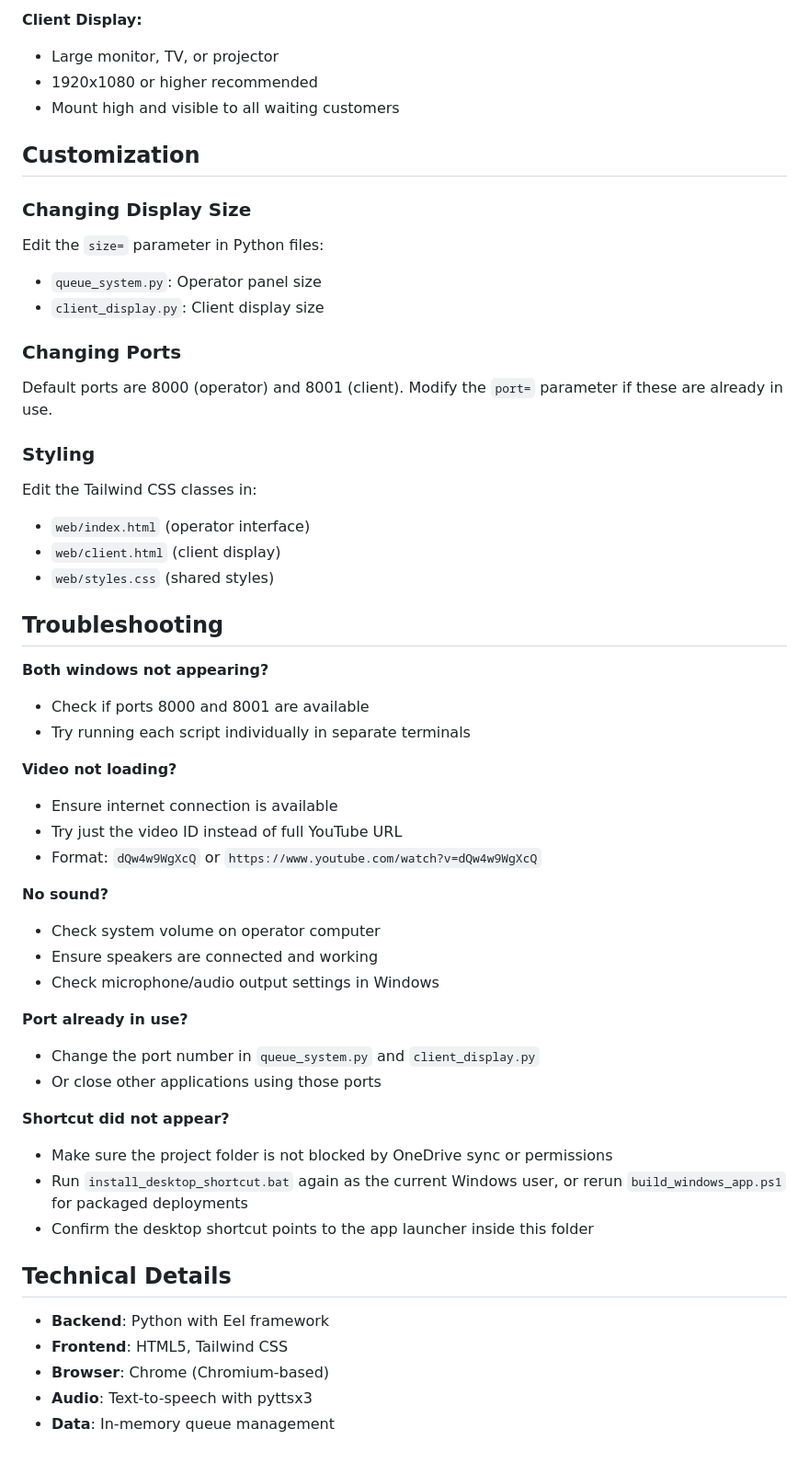
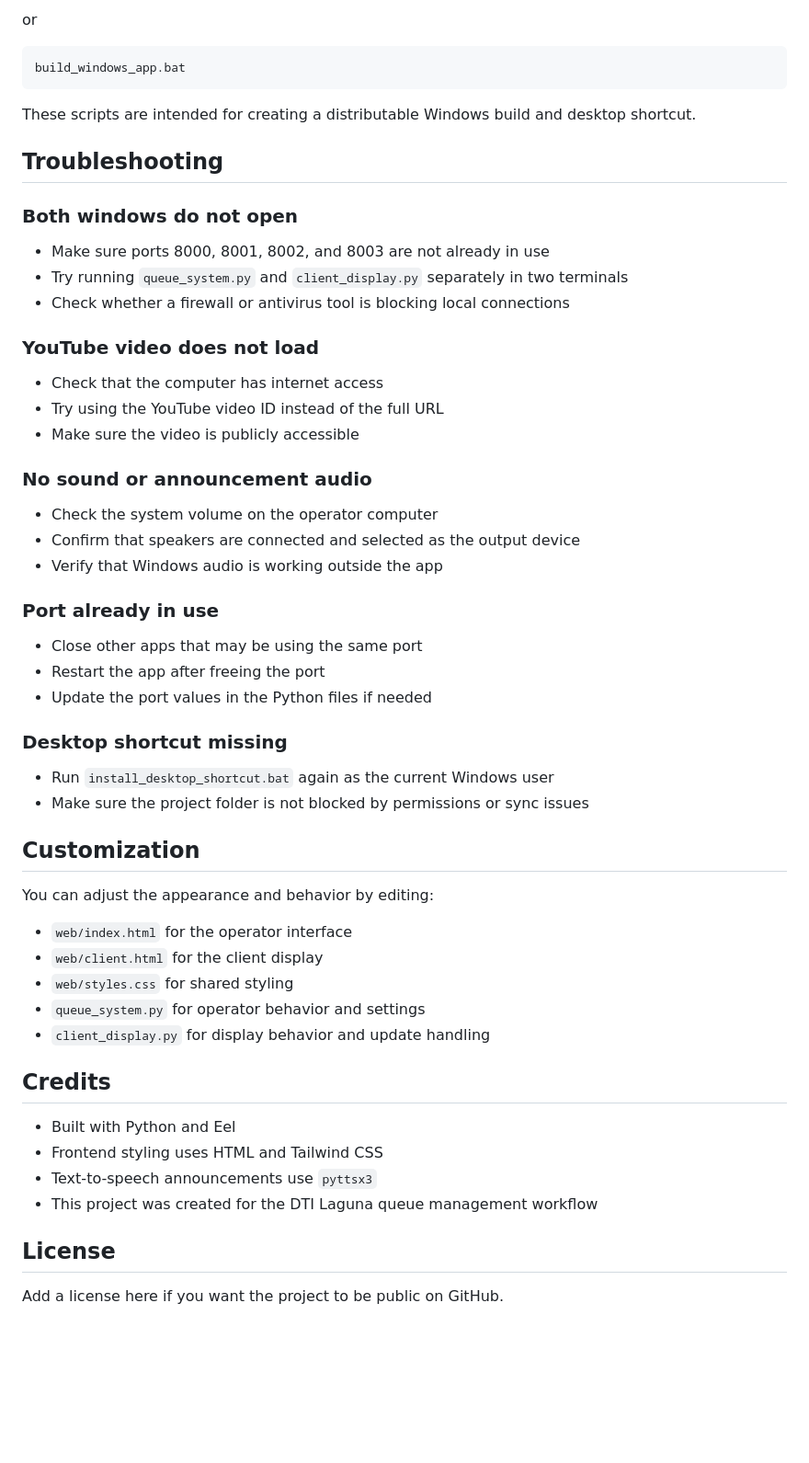
Before and after one commit to aer-cal/DTI-Laguna-Business-Name-Queuing-System, a Markdown page: README.md, the part around the change printed below. Shown: that part at 92% size. Rendered like a GitHub page; blank space fills up the shorter version.

````diff
--- a/README.md
+++ b/README.md
@@ -103,55 +141,60 @@ python client_display.py
 
-**Client Display:**
-- Large monitor, TV, or projector
-- 1920x1080 or higher recommended
-- Mount high and visible to all waiting customers
+or
+
+```bash
+build_windows_app.bat
+```
+
+These scripts are intended for creating a distributable Windows build and desktop shortcut.
+
+## Troubleshooting
+
+### Both windows do not open
+
+- Make sure ports 8000, 8001, 8002, and 8003 are not already in use
+- Try running `queue_system.py` and `client_display.py` separately in two terminals
+- Check whether a firewall or antivirus tool is blocking local connections
+
+### YouTube video does not load
+
+- Check that the computer has internet access
+- Try using the YouTube video ID instead of the full URL
+- Make sure the video is publicly accessible
+
+### No sound or announcement audio
+
+- Check the system volume on the operator computer
+- Confirm that speakers are connected and selected as the output device
+- Verify that Windows audio is working outside the app
+
+### Port already in use
+
+- Close other apps that may be using the same port
+- Restart the app after freeing the port
+- Update the port values in the Python files if needed
+
+### Desktop shortcut missing
+
+- Run `install_desktop_shortcut.bat` again as the current Windows user
+- Make sure the project folder is not blocked by permissions or sync issues
 
 ## Customization
 
-### Changing Display Size
-Edit the `size=` parameter in Python files:
-- `queue_system.py`: Operator panel size
-- `client_display.py`: Client display size
+You can adjust the appearance and behavior by editing:
 
-### Changing Ports
-Default ports are 8000 (operator) and 8001 (client).
-Modify the `port=` parameter if these are already in use.
+- `web/index.html` for the operator interface
+- `web/client.html` for the client display
+- `web/styles.css` for shared styling
+- `queue_system.py` for operator behavior and settings
+- `client_display.py` for display behavior and update handling
 
-### Styling
-Edit the Tailwind CSS classes in:
-- `web/index.html` (operator interface)
-- `web/client.html` (client display)
-- `web/styles.css` (shared styles)
+## Credits
 
-## Troubleshooting
+- Built with Python and Eel
+- Frontend styling uses HTML and Tailwind CSS
+- Text-to-speech announcements use `pyttsx3`
+- This project was created for the DTI Laguna queue management workflow
 
-**Both windows not appearing?**
-- Check if ports 8000 and 8001 are available
-- Try running each script individually in separate terminals
+## License
 
-**Video not loading?**
-- Ensure internet connection is available
-- Try just the video ID instead of full YouTube URL
-- Format: `dQw4w9WgXcQ` or `https://www.youtube.com/watch?v=dQw4w9WgXcQ`
-
-**No sound?**
-- Check system volume on operator computer
-- Ensure speakers are connected and working
-- Check microphone/audio output settings in Windows
-
-**Port already in use?**
-- Change the port number in `queue_system.py` and `client_display.py`
-- Or close other applications using those ports
-
-**Shortcut did not appear?**
-- Make sure the project folder is not blocked by OneDrive sync or permissions
-- Run `install_desktop_shortcut.bat` again as the current Windows user, or rerun `build_windows_app.ps1` for packaged deployments
-- Confirm the desktop shortcut points to the app launcher inside this folder
-
-## Technical Details
-
-- **Backend**: Python with Eel framework
-- **Frontend**: HTML5, Tailwind CSS
-- **Browser**: Chrome (Chromium-based)
-- **Audio**: Text-to-speech with pyttsx3
-- **Data**: In-memory queue management
+Add a license here if you want the project to be public on GitHub.
````
Also changed, not shown: other parts of README.md (+105 -67 lines), assets/screenshots/client-display.png (added), assets/screenshots/operator-panel.png (added).
